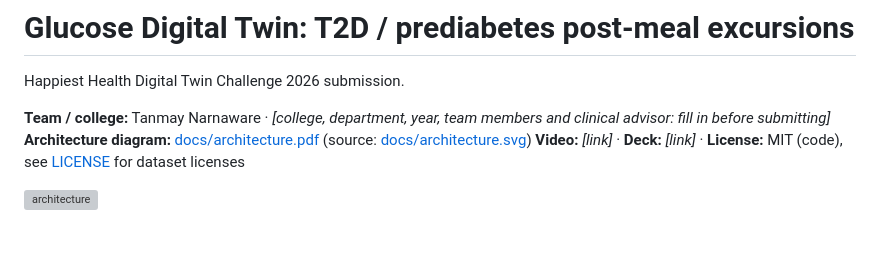
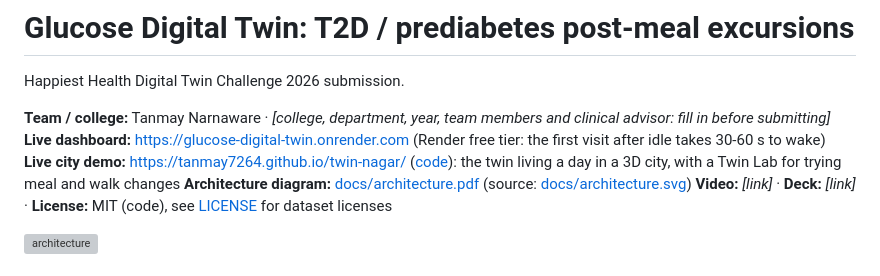
Before and after one commit to tanmay7264/glucose-digital-twin, a Markdown page: README.md, the part around the change. Drawn GitHub-style; blank space fills up the shorter version; grey boxes are pictures that could not be loaded.

Commit message:
README: add live dashboard and city demo links
Co-Authored-By: Claude Sonnet 5.5 <noreply@anthropic.com>

```diff
--- a/README.md
+++ b/README.md
@@ -3,6 +3,8 @@
 Happiest Health Digital Twin Challenge 2026 submission.
 
 **Team / college:** Tanmay Narnaware · _[college, department, year, team members and clinical advisor: fill in before submitting]_
+**Live dashboard:** <https://glucose-digital-twin.onrender.com> (Render free tier: the first visit after idle takes 30-60 s to wake)
+**Live city demo:** <https://tanmay7264.github.io/twin-nagar/> ([code](https://github.com/tanmay7264/twin-nagar)): the twin living a day in a 3D city, with a Twin Lab for trying meal and walk changes
 **Architecture diagram:** [docs/architecture.pdf](docs/architecture.pdf) (source: [docs/architecture.svg](docs/architecture.svg))
 **Video:** _[link]_ · **Deck:** _[link]_ · **License:** MIT (code), see [LICENSE](LICENSE) for dataset licenses
 
```
